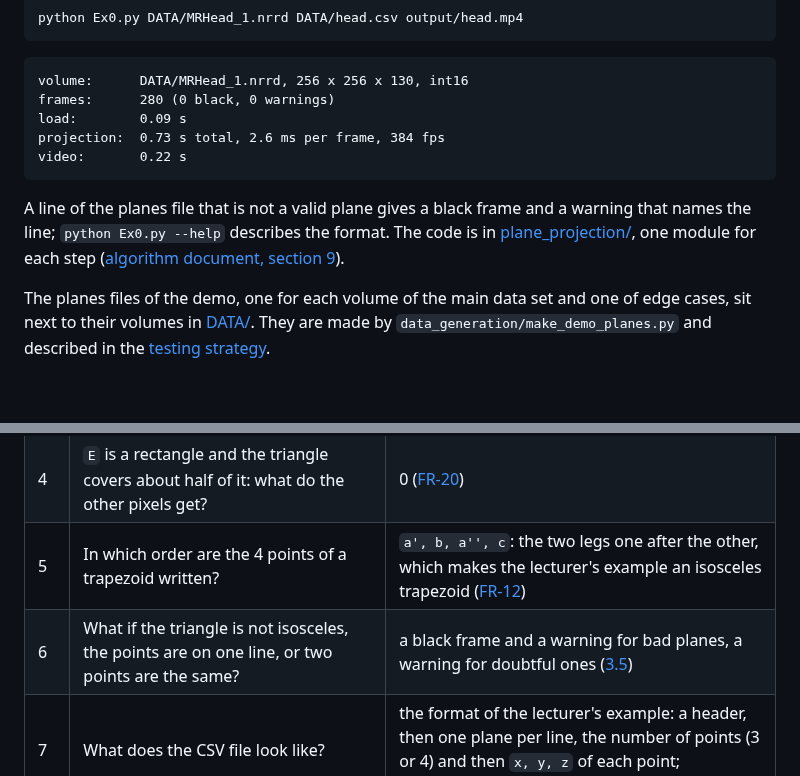
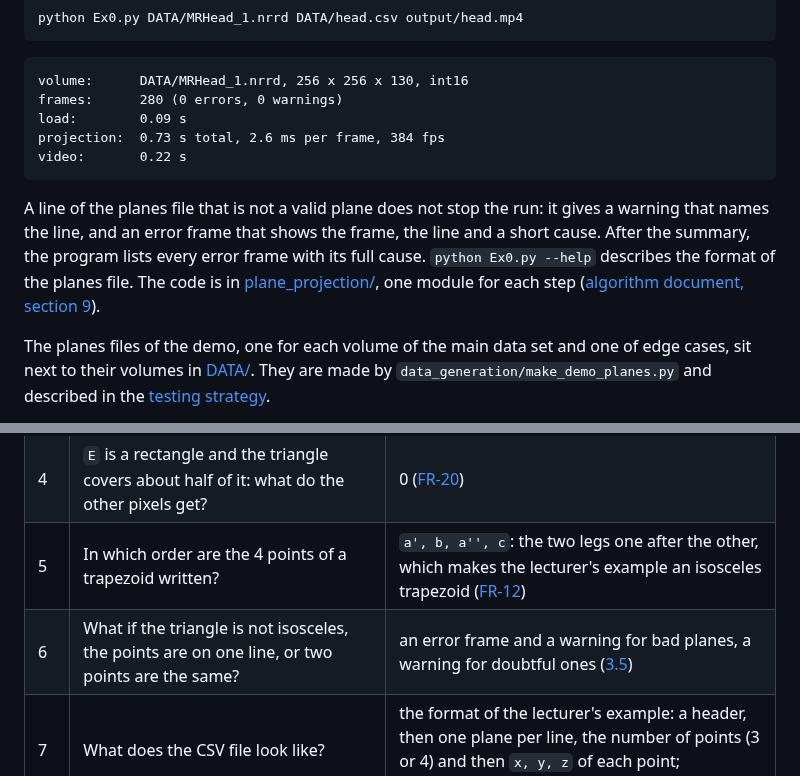
Before and after one commit to aviya1221/ASG1_OOP, a Markdown page: README.md, 2 parts joined by grey strips. Rendered like a GitHub page; blank space fills up the shorter version.

Commit message:
README: a bad plane gives an error frame, listed after the summary
Co-Authored-By: Claude Opus 5.5 <noreply@anthropic.com>

````diff
--- a/README.md
+++ b/README.md
@@ -86,14 +86,15 @@ python Ex0.py DATA/MRHead_1.nrrd DATA/head.csv output/head.mp4
 
 ```
 volume:      DATA/MRHead_1.nrrd, 256 x 256 x 130, int16
-frames:      280 (0 black, 0 warnings)
+frames:      280 (0 errors, 0 warnings)
 load:        0.09 s
 projection:  0.73 s total, 2.6 ms per frame, 384 fps
 video:       0.22 s
 ```
 
-A line of the planes file that is not a valid plane gives a black frame and a warning that names the line;
-`python Ex0.py --help` describes the format. The code is in [plane_projection/](plane_projection/), one module for each step
+A line of the planes file that is not a valid plane does not stop the run: it gives a warning that names the line,
+and an error frame that shows the frame, the line and a short cause. After the summary, the program lists every error frame with its full cause.
+`python Ex0.py --help` describes the format of the planes file. The code is in [plane_projection/](plane_projection/), one module for each step
 ([algorithm document, section 9](docs/ALGORITHM.md#9-program-structure)).
 
 The planes files of the demo, one for each volume of the main data set and one of edge cases, sit next to their volumes in [DATA/](DATA/).
@@ -132,7 +133,7 @@ The assignment leaves these questions open. The [Software Requirements Specifica
 | 3 | `Dab`, `Dbc`, `d12` and `x` are real numbers: how are they rounded? The loop skips the apex row: is that intended? | an exact image geometry with square pixels and the apex in row 0 ([3.4](docs/SRS.md#34-projection-geometry), [deviations from the assignment](docs/DEVIATIONS.md)) |
 | 4 | `E` is a rectangle and the triangle covers about half of it: what do the other pixels get? | 0 ([FR-20](docs/SRS.md#34-projection-geometry)) |
 | 5 | In which order are the 4 points of a trapezoid written? | `a', b, a'', c`: the two legs one after the other, which makes the lecturer's example an isosceles trapezoid ([FR-12](docs/SRS.md#33-planes-file)) |
-| 6 | What if the triangle is not isosceles, the points are on one line, or two points are the same? | a black frame and a warning for bad planes, a warning for doubtful ones ([3.5](docs/SRS.md#35-input-validation)) |
+| 6 | What if the triangle is not isosceles, the points are on one line, or two points are the same? | an error frame and a warning for bad planes, a warning for doubtful ones ([3.5](docs/SRS.md#35-input-validation)) |
 | 7 | What does the CSV file look like? | the format of the lecturer's example: a header, then one plane per line, the number of points (3 or 4) and then `x, y, z` of each point; comments are allowed ([3.3](docs/SRS.md#33-planes-file)) |
 | 8 | Each image has its own size, but a video needs one frame size; how are 16 and 32-bit values shown; at what rate? | images centered in a fixed frame, one gray-level map for the whole video, 30 fps by default ([3.6](docs/SRS.md#36-video-output)) |
 | 9 | How do NRRD axes map to `M[x][y][z]`? `MRHead_1.nrrd` is signed. | `x` is the fastest axis on disk; signed types are accepted ([3.2](docs/SRS.md#32-volume-file)) |
````
